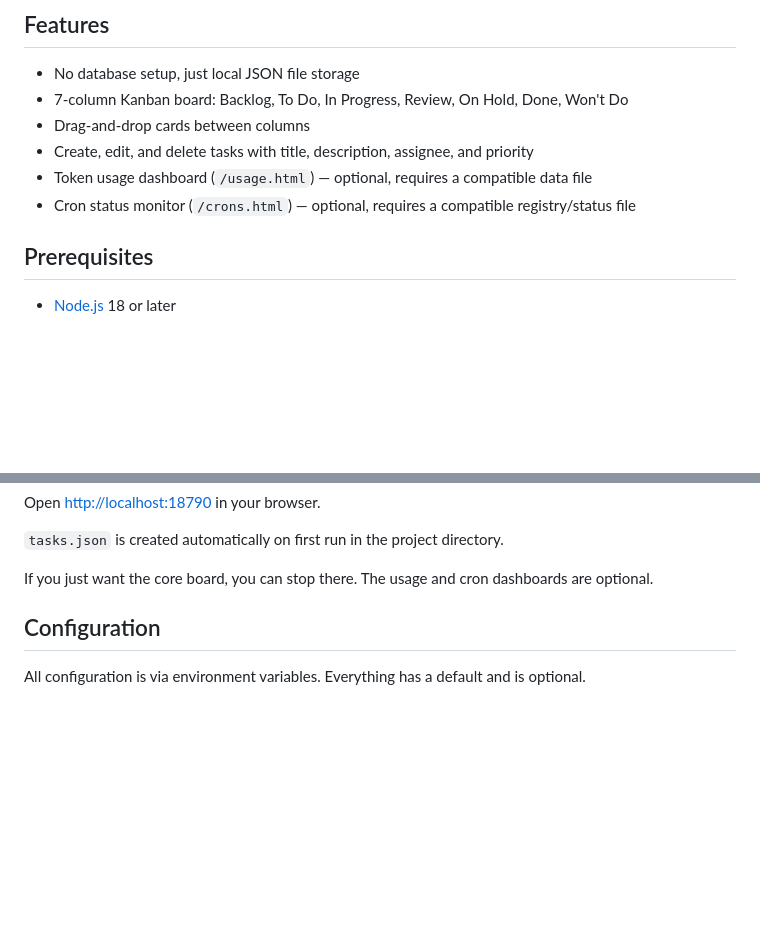
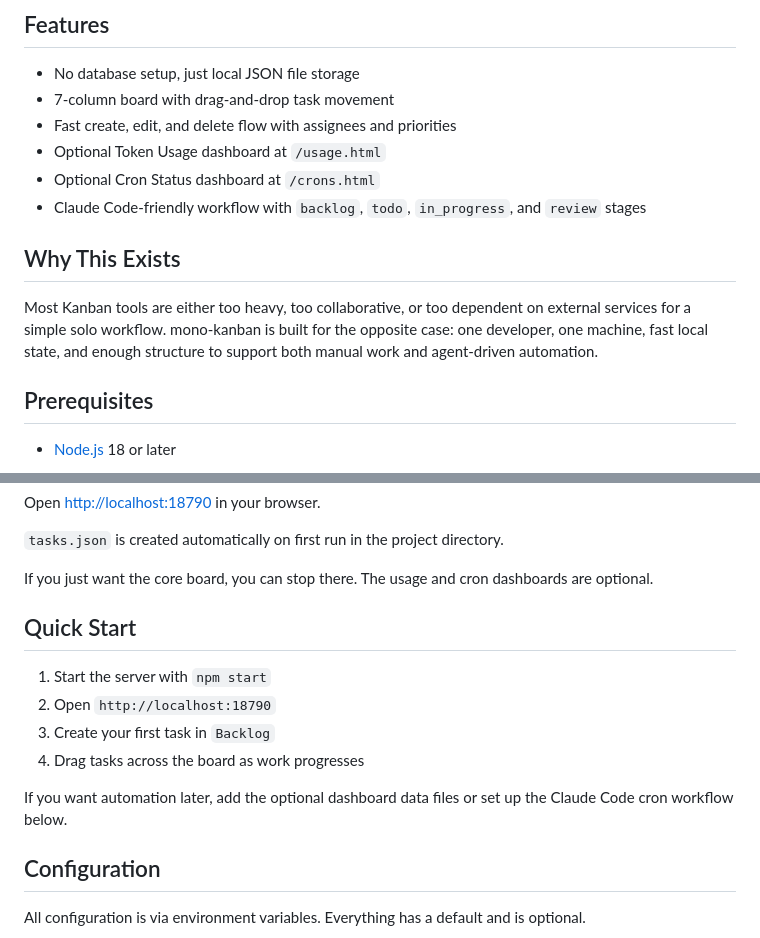
Before and after one commit to debreczi/mono-kanban, a Markdown page: README.md, 2 parts joined by grey strips. Drawn GitHub-style; blank space fills up the shorter version.

```diff
--- a/README.md
+++ b/README.md
@@ -5,11 +5,15 @@ mono-kanban is a lightweight, self-hosted Kanban board built for solo developers
 ## Features
 
 - No database setup, just local JSON file storage
-- 7-column Kanban board: Backlog, To Do, In Progress, Review, On Hold, Done, Won't Do
-- Drag-and-drop cards between columns
-- Create, edit, and delete tasks with title, description, assignee, and priority
-- Token usage dashboard (`/usage.html`) — optional, requires a compatible data file
-- Cron status monitor (`/crons.html`) — optional, requires a compatible registry/status file
+- 7-column board with drag-and-drop task movement
+- Fast create, edit, and delete flow with assignees and priorities
+- Optional Token Usage dashboard at `/usage.html`
+- Optional Cron Status dashboard at `/crons.html`
+- Claude Code-friendly workflow with `backlog`, `todo`, `in_progress`, and `review` stages
+
+## Why This Exists
+
+Most Kanban tools are either too heavy, too collaborative, or too dependent on external services for a simple solo workflow. mono-kanban is built for the opposite case: one developer, one machine, fast local state, and enough structure to support both manual work and agent-driven automation.
 
 ## Prerequisites
 
@@ -29,6 +33,15 @@ Open [http://localhost:18790](http://localhost:18790) in your browser.
 `tasks.json` is created automatically on first run in the project directory.
 
 If you just want the core board, you can stop there. The usage and cron dashboards are optional.
+
+## Quick Start
+
+1. Start the server with `npm start`
+2. Open `http://localhost:18790`
+3. Create your first task in `Backlog`
+4. Drag tasks across the board as work progresses
+
+If you want automation later, add the optional dashboard data files or set up the Claude Code cron workflow below.
 
 ## Configuration
 
```
Also changed, not shown: CHANGELOG.md (added, +25 -0 lines).
